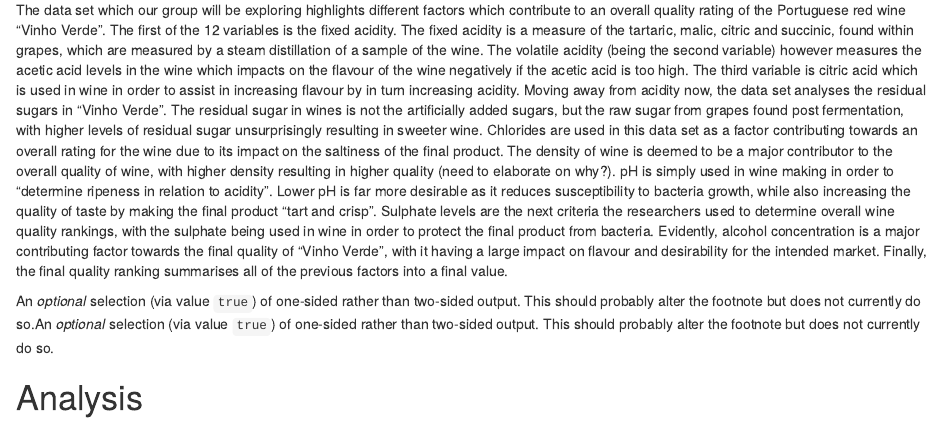
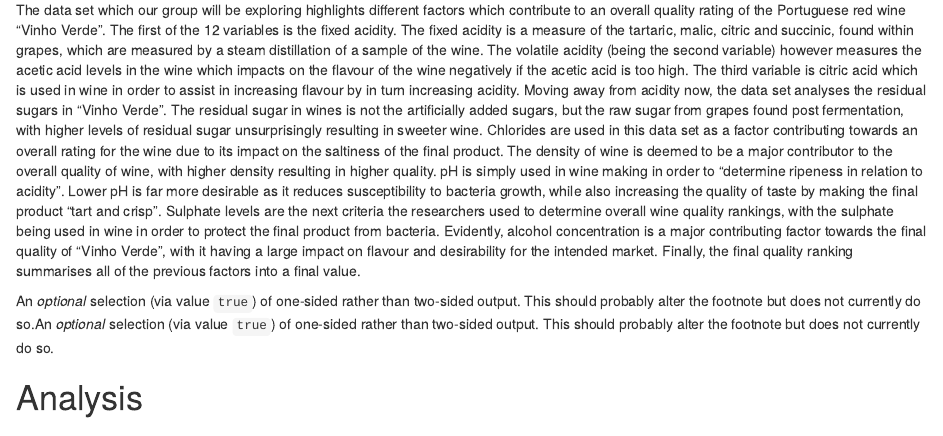
Before and after one commit to ecp110/DATA2002_Report1, an R Markdown document (Executive Summary.Rmd): the page in a window 1100 px wide, from 660 px down. Rendered offline with R 4.5, knitr and Pandoc, with nearby package versions; drawn as R Markdown's standard HTML page in place of the format the file asks for.

Commit message:
included description

```diff
--- a/Executive Summary.Rmd
+++ b/Executive Summary.Rmd
@@ -133,7 +133,7 @@ currently do so.
 
 Where from?
 
-The data set which our group will be exploring highlights different factors which contribute to an overall quality rating of the Portuguese red wine “Vinho Verde”. The first of the 12 variables is the fixed acidity. The fixed acidity is a measure of the tartaric, malic, citric and succinic, found within grapes, which are measured by a steam distillation of a sample of the wine. The volatile acidity (being the second variable) however measures the acetic acid levels in the wine which impacts on the flavour of the wine negatively if the acetic acid is too high. The third variable is citric acid which is used in wine in order to assist in increasing flavour by in turn increasing acidity. Moving away from acidity now, the data set analyses the residual sugars in “Vinho Verde”. The residual sugar in wines is not the artificially added sugars, but the raw sugar from grapes found post fermentation, with higher levels of residual sugar unsurprisingly resulting in sweeter wine. Chlorides are used in this data set as a factor contributing towards an overall rating for the wine due to its impact on the saltiness of the final product. The density of wine is deemed to be a major contributor to the overall quality of wine, with higher density resulting in higher quality (need to elaborate on why?). pH is simply used in wine making in order to “determine ripeness in relation to acidity”. Lower pH is far more desirable as it reduces susceptibility to bacteria growth, while also increasing the quality of taste by making the final product “tart and crisp”. Sulphate levels are the next criteria the researchers used to determine overall wine quality rankings, with the sulphate being used in wine in order to protect the final product from bacteria. Evidently, alcohol concentration is a major contributing factor towards the final quality of “Vinho Verde”, with it having a large impact on flavour and desirability for the intended market. Finally, the final quality ranking summarises all of the previous factors into a final value.
+The data set which our group will be exploring highlights different factors which contribute to an overall quality rating of the Portuguese red wine “Vinho Verde”. The first of the 12 variables is the fixed acidity. The fixed acidity is a measure of the tartaric, malic, citric and succinic, found within grapes, which are measured by a steam distillation of a sample of the wine. The volatile acidity (being the second variable) however measures the acetic acid levels in the wine which impacts on the flavour of the wine negatively if the acetic acid is too high. The third variable is citric acid which is used in wine in order to assist in increasing flavour by in turn increasing acidity. Moving away from acidity now, the data set analyses the residual sugars in “Vinho Verde”. The residual sugar in wines is not the artificially added sugars, but the raw sugar from grapes found post fermentation, with higher levels of residual sugar unsurprisingly resulting in sweeter wine. Chlorides are used in this data set as a factor contributing towards an overall rating for the wine due to its impact on the saltiness of the final product. The density of wine is deemed to be a major contributor to the overall quality of wine, with higher density resulting in higher quality. pH is simply used in wine making in order to “determine ripeness in relation to acidity”. Lower pH is far more desirable as it reduces susceptibility to bacteria growth, while also increasing the quality of taste by making the final product “tart and crisp”. Sulphate levels are the next criteria the researchers used to determine overall wine quality rankings, with the sulphate being used in wine in order to protect the final product from bacteria. Evidently, alcohol concentration is a major contributing factor towards the final quality of “Vinho Verde”, with it having a large impact on flavour and desirability for the intended market. Finally, the final quality ranking summarises all of the previous factors into a final value.
 
 An _optional_ selection (via value `true`) of one-sided rather than
 two-sided output. This should probably alter the footnote but does not
```
